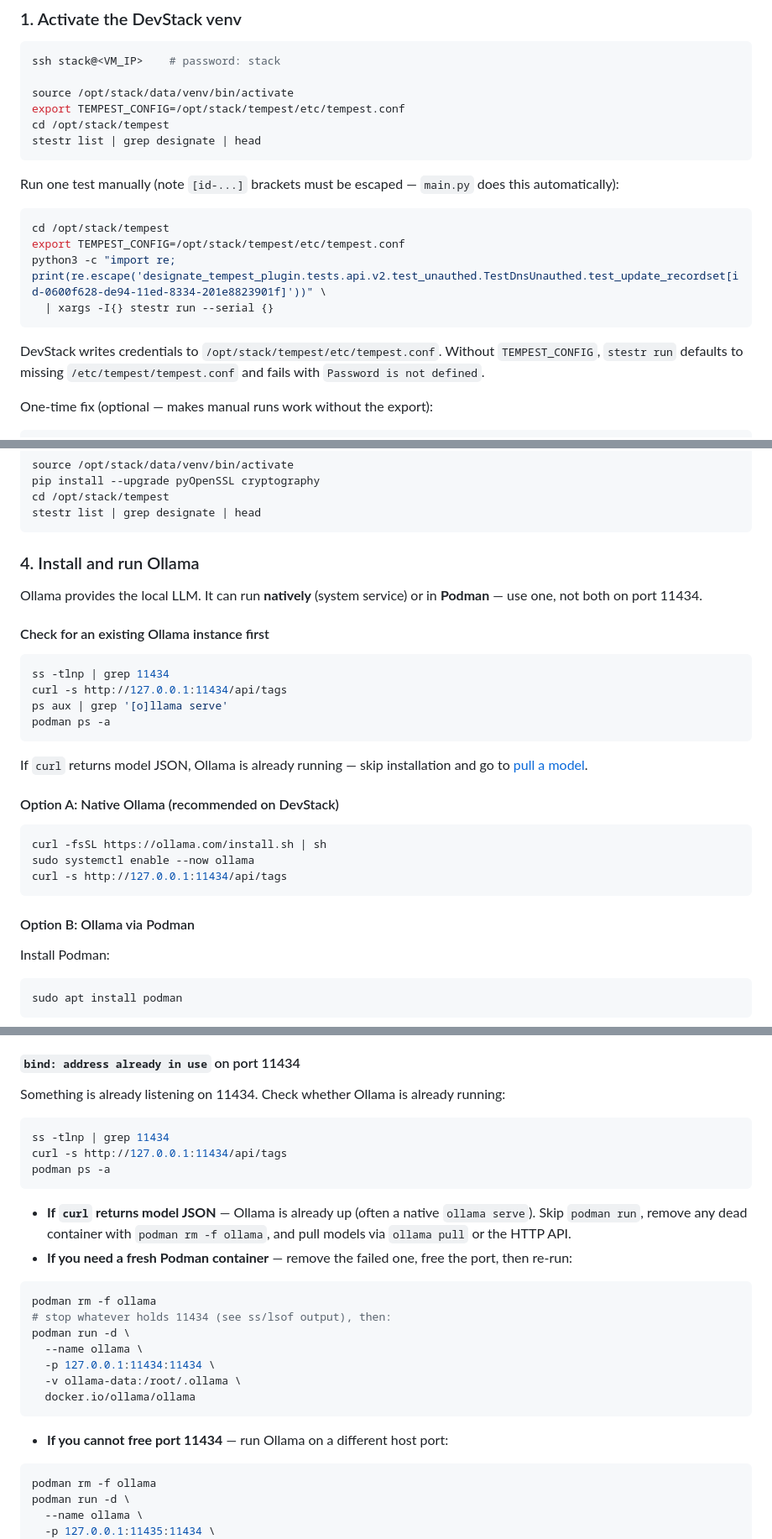
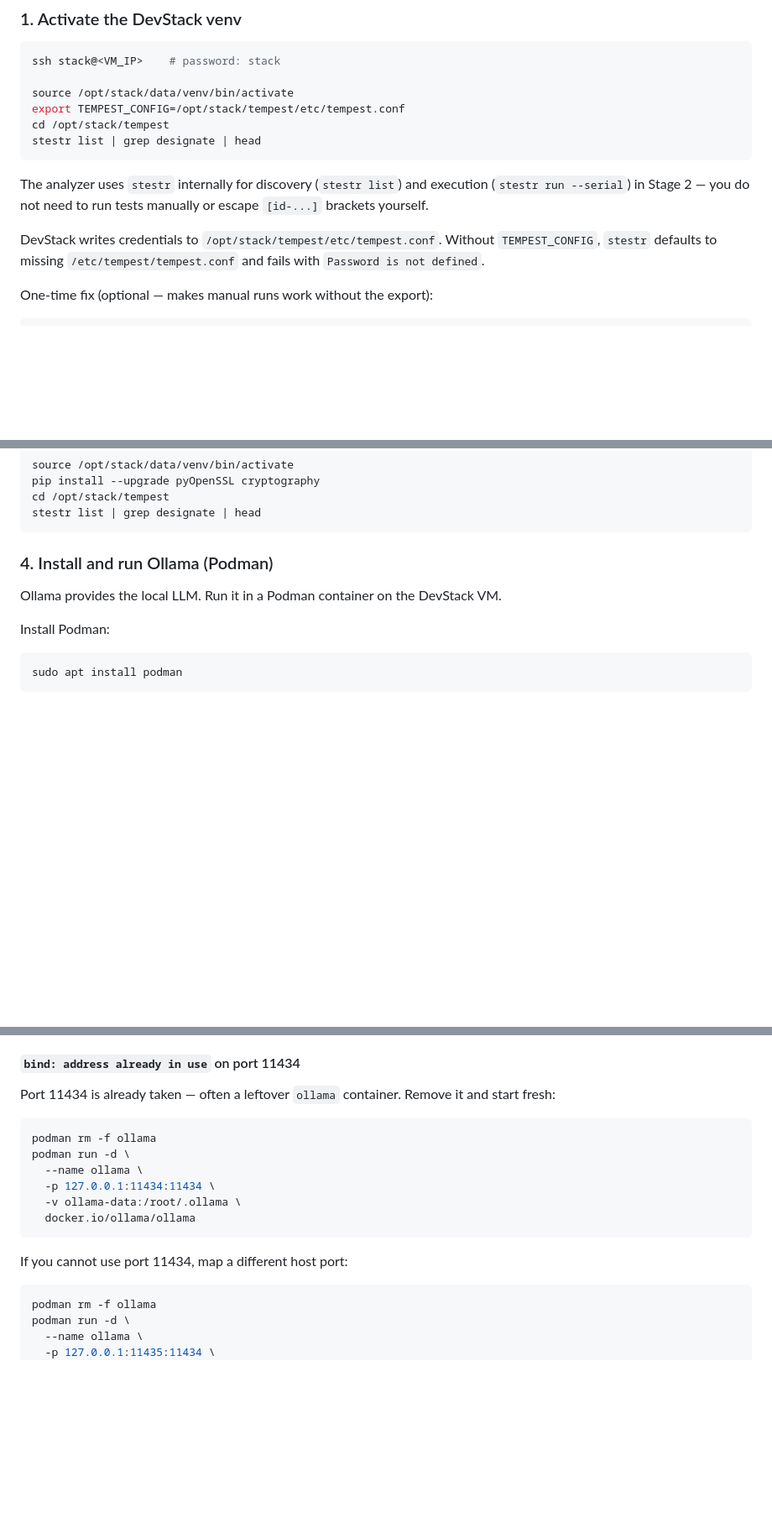
Before and after one commit to zahlabut/designate-ai-test-analyzer, a Markdown page: README.md, 3 parts joined by grey strips. Shown at 84% size. GitHub-like rendering; blank space fills up the shorter version.

Commit message:
First draft

````diff
--- a/README.md
+++ b/README.md
@@ -120,16 +120,9 @@ cd /opt/stack/tempest
 stestr list | grep designate | head
 ```
 
-Run one test manually (note `[id-...]` brackets must be escaped — `main.py` does this automatically):
+The analyzer uses `stestr` internally for discovery (`stestr list`) and execution (`stestr run --serial`) in Stage 2 — you do not need to run tests manually or escape `[id-...]` brackets yourself.
 
-```bash
-cd /opt/stack/tempest
-export TEMPEST_CONFIG=/opt/stack/tempest/etc/tempest.conf
-python3 -c "import re; print(re.escape('designate_tempest_plugin.tests.api.v2.test_unauthed.TestDnsUnauthed.test_update_recordset[id-0600f628-de94-11ed-8334-201e8823901f]'))" \
-  | xargs -I{} stestr run --serial {}
-```
-
-DevStack writes credentials to `/opt/stack/tempest/etc/tempest.conf`. Without `TEMPEST_CONFIG`, `stestr run` defaults to missing `/etc/tempest/tempest.conf` and fails with `Password is not defined`.
+DevStack writes credentials to `/opt/stack/tempest/etc/tempest.conf`. Without `TEMPEST_CONFIG`, `stestr` defaults to missing `/etc/tempest/tempest.conf` and fails with `Password is not defined`.
 
 One-time fix (optional — makes manual runs work without the export):
 
@@ -163,30 +156,9 @@ cd /opt/stack/tempest
 stestr list | grep designate | head
 ```
 
-### 4. Install and run Ollama
+### 4. Install and run Ollama (Podman)
 
-Ollama provides the local LLM. It can run **natively** (system service) or in **Podman** — use one, not both on port 11434.
-
-#### Check for an existing Ollama instance first
-
-```bash
-ss -tlnp | grep 11434
-curl -s http://127.0.0.1:11434/api/tags
-ps aux | grep '[o]llama serve'
-podman ps -a
-```
-
-If `curl` returns model JSON, Ollama is already running — skip installation and go to [pull a model](#pull-a-model).
-
-#### Option A: Native Ollama (recommended on DevStack)
-
-```bash
-curl -fsSL https://ollama.com/install.sh | sh
-sudo systemctl enable --now ollama
-curl -s http://127.0.0.1:11434/api/tags
-```
-
-#### Option B: Ollama via Podman
+Ollama provides the local LLM. Run it in a Podman container on the DevStack VM.
 
 Install Podman:
 
@@ -253,20 +218,10 @@ The VM is too small for the chosen model with DevStack running. Either:
 
 #### `bind: address already in use` on port 11434
 
-Something is already listening on 11434. Check whether Ollama is already running:
-
-```bash
-ss -tlnp | grep 11434
-curl -s http://127.0.0.1:11434/api/tags
-podman ps -a
-```
-
-- **If `curl` returns model JSON** — Ollama is already up (often a native `ollama serve`). Skip `podman run`, remove any dead container with `podman rm -f ollama`, and pull models via `ollama pull` or the HTTP API.
-- **If you need a fresh Podman container** — remove the failed one, free the port, then re-run:
+Port 11434 is already taken — often a leftover `ollama` container. Remove it and start fresh:
 
 ```bash
 podman rm -f ollama
-# stop whatever holds 11434 (see ss/lsof output), then:
 podman run -d \
   --name ollama \
   -p 127.0.0.1:11434:11434 \
@@ -274,7 +229,7 @@ podman run -d \
   docker.io/ollama/ollama
 ```
 
-- **If you cannot free port 11434** — run Ollama on a different host port:
+If you cannot use port 11434, map a different host port:
 
 ```bash
 podman rm -f ollama
````
Also changed, not shown: other parts of README.md (+2 -9 lines).
